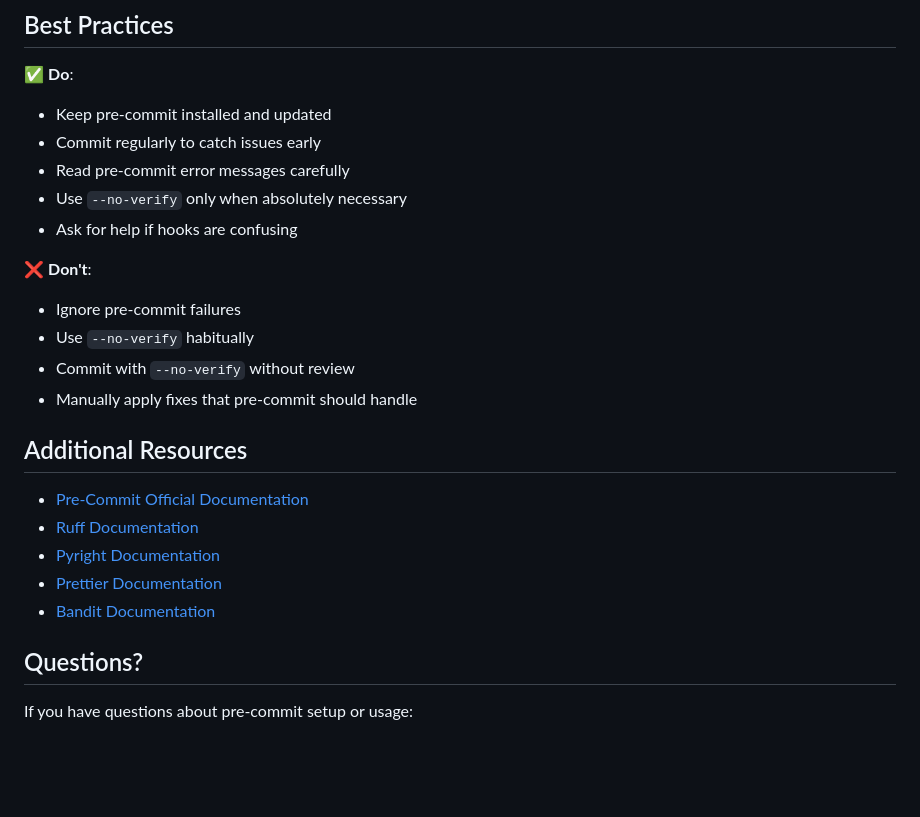
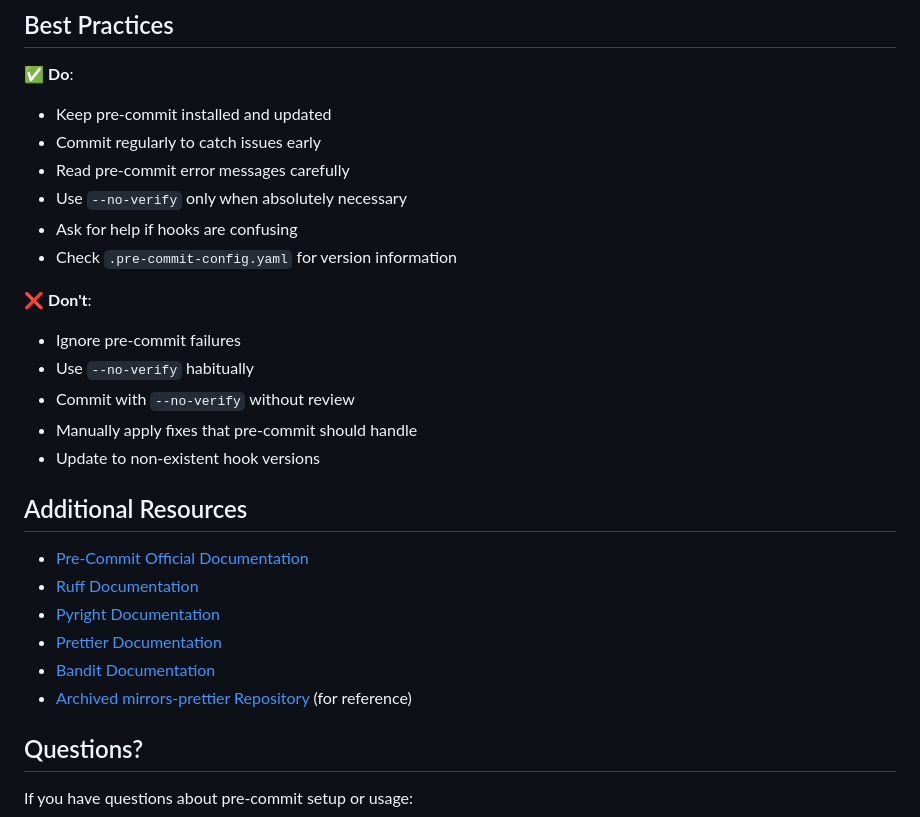
Before and after one commit to Bl4nk44/Audiovault, a Markdown page: docs/PRE_COMMIT.md, the part around one of its changes. GitHub-like rendering; blank space fills up the shorter version.

```diff
--- a/docs/PRE_COMMIT.md
+++ b/docs/PRE_COMMIT.md
@@ -430,12 +452,14 @@ repos:  # Define repositories with hooks
 - Read pre-commit error messages carefully
 - Use `--no-verify` only when absolutely necessary
 - Ask for help if hooks are confusing
+- Check `.pre-commit-config.yaml` for version information
 
 ❌ **Don't**:
 - Ignore pre-commit failures
 - Use `--no-verify` habitually
 - Commit with `--no-verify` without review
 - Manually apply fixes that pre-commit should handle
+- Update to non-existent hook versions
 
 ## Additional Resources
 
@@ -444,6 +468,7 @@ repos:  # Define repositories with hooks
 - [Pyright Documentation](https://github.com/microsoft/pyright)
 - [Prettier Documentation](https://prettier.io/)
 - [Bandit Documentation](https://bandit.readthedocs.io/)
+- [Archived mirrors-prettier Repository](https://github.com/pre-commit/mirrors-prettier) (for reference)
 
 ## Questions?
 
```
Also changed, not shown: other parts of docs/PRE_COMMIT.md (+25 -3 lines).
